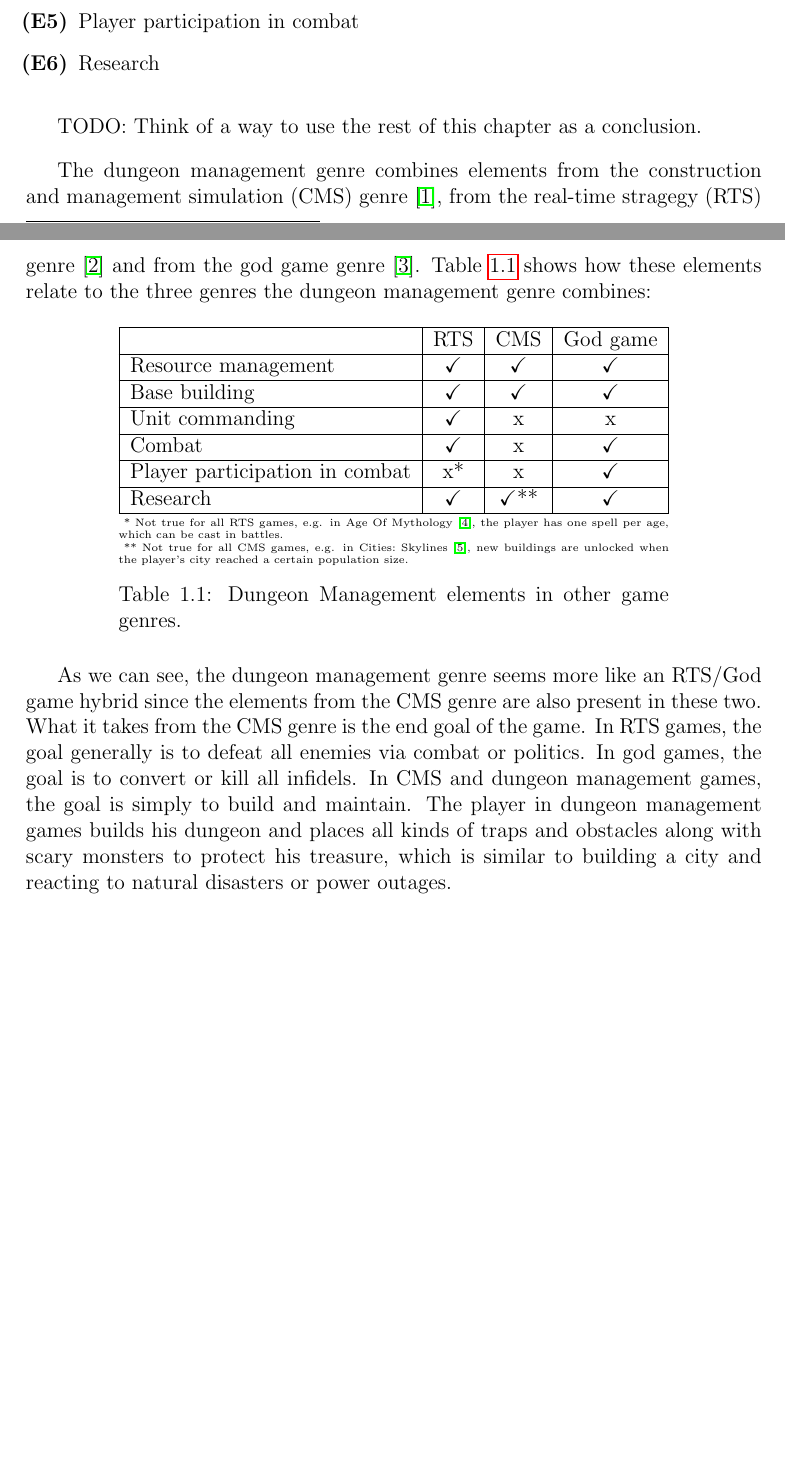
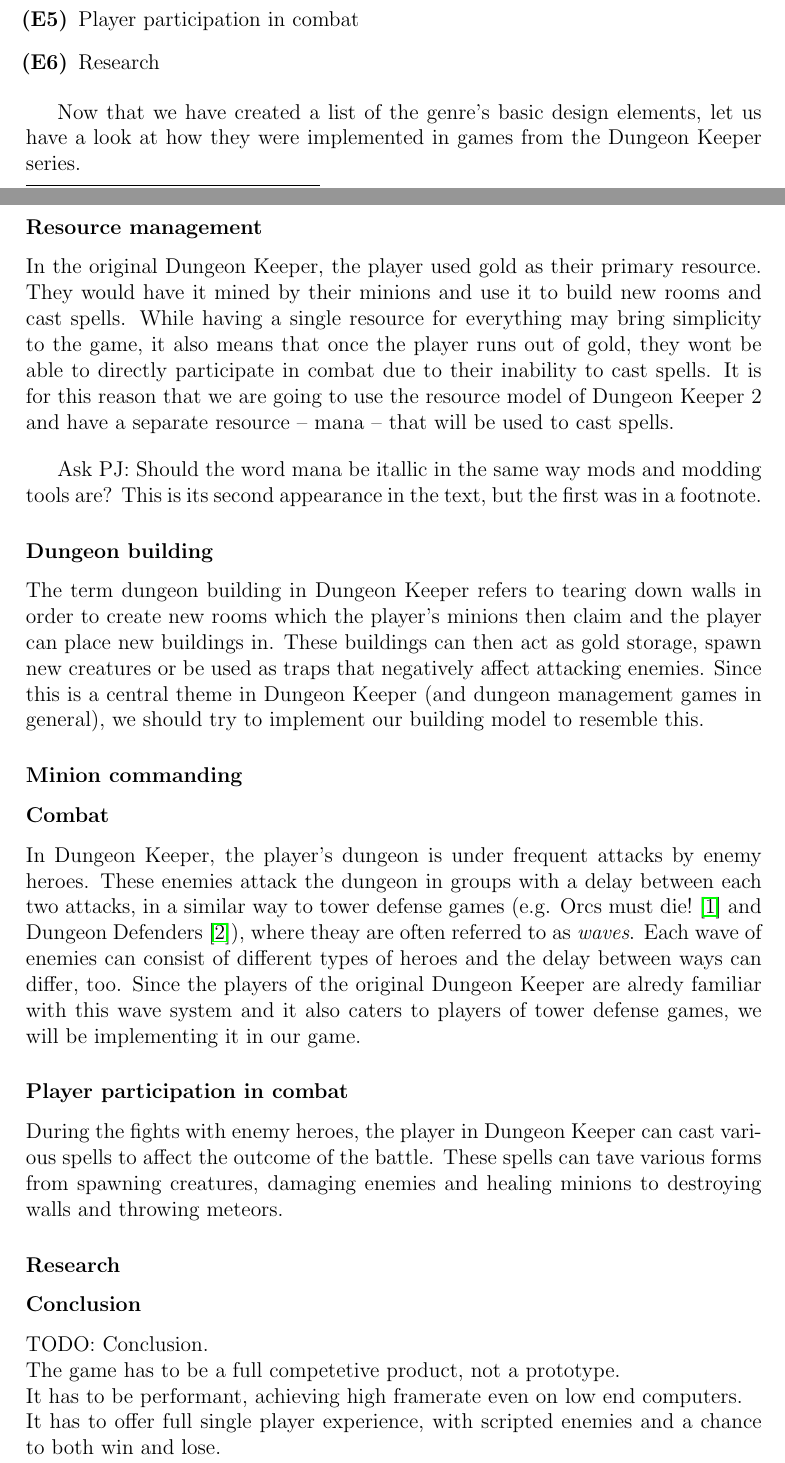
Before and after one commit to Dzejrou/tdt, a LaTeX thesis (thesis/en/thesis.tex, which reads thesis/en/chap01.tex): two parts of pages 8 and 9 of 37 before the commit and two parts of pages 6 and 7 of 12 after it, joined at a grey line, cut so that both start at the same text, the shorter picture padded with empty space. The pictures show the PDF file thesis/en/thesis.pdf that the author committed with the source.

Commit message:
further work on thesis

```diff
--- a/thesis/en/chap01.tex
+++ b/thesis/en/chap01.tex
@@ -6,8 +6,8 @@
 In Dungeon Keeper, however, we join the opposite faction and try to defend our own dungeon
 (along with all the treasures hidden in it) from endless hordes of heroes trying to pillage our domain.
 Although we can still play the original Dungeon Keeper today, we cannot change its data or game mechanics
-in any easy way so this thesis aims to recreate the original game with an easy to use programming interface,
-that will allow such modifications.
+in any easy way so this thesis aims to recreate and modify the original game and extend it to have an easy to
+use programming interface that will allow such modifications.
 
 \section{Dungeon Managment Genre}
 
@@ -27,49 +27,61 @@
     \item Resource management
     \item Dungeon building
     \item Minion commanding
-    \item Combat (defensive)
+    \item Combat
     \item Player participation in combat
     \item Research
 \end{enumerate}
 
+Now that we have created a list of the genre's basic design elements, let us have a look at how they were implemented in games from the
+Dungeon Keeper series.
+
+\subsubsection{Resource management}
+
+In the original Dungeon Keeper, the player used gold as their primary resource. They would have it mined by their minions and use
+it to build new rooms and cast spells. While having a single resource for everything may bring simplicity to the game, it also means
+that once the player runs out of gold, they wont be able to directly participate in combat due to their inability to cast spells.
+It is for this reason that we are going to use the resource model of Dungeon Keeper 2 and have a separate resource -- mana -- that
+will be used to cast spells.
+
 \bigskip
-TODO: Think of a way to use the rest of this chapter as a conclusion.
-\bigskip
+Ask PJ: Should the word mana be itallic in the same way mods and modding tools are? This is its second appearance in the text, but
+the first was in a footnote.
 
-The dungeon management genre combines elements from the construction and management simulation~(CMS) genre~\cite{CMSgenre},
-from the real-time stragegy~(RTS) genre~\cite{RTSgenre} and from the god game genre~\cite{GODgenre}.
-Table~\ref{genre-element-relation} shows how these elements relate to the three genres the dungeon management genre combines:
+\subsubsection{Dungeon building}
 
-\begin{table}[h]
-    \centering
-    \begin{threeparttable}
-        \begin{tabular}{|l|c|c|c|}
-            \hline
-                                            & \multicolumn{1}{l|}{RTS} & \multicolumn{1}{l|}{CMS}   & \multicolumn{1}{l|}{God game} \\ \hline
-            Resource management             & \checkmark               & \checkmark                 & \checkmark                    \\ \hline
-            Base building                   & \checkmark               & \checkmark                 & \checkmark                    \\ \hline
-            Unit commanding                 & \checkmark               & x                          & x                             \\ \hline
-            Combat                          & \checkmark               & x                          & \checkmark                    \\ \hline
-            Player participation in combat  & x*                       & x                          & \checkmark                    \\ \hline
-            Research                        & \checkmark               & \checkmark**               & \checkmark                    \\ \hline
-        \end{tabular}
-        \begin{tablenotes}
-            \tiny
-            \item * Not true for all RTS games, e.g. in Age Of Mythology~\cite{AOMweb}, the player has one spell per age,
-                which can be cast in battles.
-            \item ** Not true for all CMS games, e.g. in Cities:~Skylines~\cite{CitiesSkylines}, new buildings are unlocked
-                when the player's city reached a certain population size.
-        \end{tablenotes}
-        \caption{Dungeon Management elements in other game genres.}
-        \label{genre-element-relation}
-    \end{threeparttable}
-\end{table}
+The term dungeon building in Dungeon Keeper refers to tearing down walls in order to create new rooms which the player's minions
+then claim and the player can place new buildings in. These buildings can then act as gold storage, spawn new creatures or be used
+as traps that negatively affect attacking enemies. Since this is a central theme in Dungeon Keeper (and dungeon management games
+in general), we should try to implement our building model to resemble this.
 
-As we can see, the dungeon management genre seems more like an RTS/God game hybrid since the elements from the CMS genre are also present in these two.
-What it takes from the CMS genre is the end goal of the game. In RTS games, the goal generally is to defeat all enemies via combat or politics.
-In god games, the goal is to convert or kill all infidels. In CMS and dungeon management games, the goal is simply to build and maintain. The player in dungeon
-management games builds his dungeon and places all kinds of traps and obstacles along with scary monsters to protect his treasure, which is similar to building
-a city and reacting to natural disasters or power outages.
+\subsubsection{Minion commanding}
+
+
+\subsubsection{Combat}
+
+In Dungeon Keeper, the player's dungeon is under frequent attacks by enemy heroes. These enemies attack the dungeon
+in groups with a delay between each two attacks, in a similar way to tower defense games (e.g. Orcs must die!~\cite{OMD}
+and Dungeon Defenders~\cite{DungeonDefenders}), where theay are often referred to as \emph{waves}. Each wave of enemies
+can consist of different types of heroes and the delay between ways can differ, too. Since the players of the original
+Dungeon Keeper are alredy familiar with this wave system and it also caters to players of tower defense games, we will be
+implementing it in our game.
+
+\subsubsection{Player participation in combat}
+
+During the fights with enemy heroes, the player in Dungeon Keeper can cast various spells to affect the outcome of the battle.
+These spells can tave various forms from spawning creatures, damaging enemies and healing minions to destroying walls and throwing
+meteors.
+
+TODO:
+
+\subsubsection{Research}
+
+\subsubsection{Conclusion}
+
+TODO: Conclusion.
+\\ The game has to be a full competetive product, not a prototype.
+\\ It has to be performant, achieving high framerate even on low end computers.
+\\ It has to offer full single player experience, with scripted enemies and a chance to both win and lose.
 
 \section{Modifiability in Games}
 
```
Also changed, not shown: thesis/en/bibliography.bib (+13 -54 lines), thesis/en/thesis.tex (+5 -5 lines), thesis/en/thesis.pdf, thesis/en/chap01.tex (6 more changed lines).
